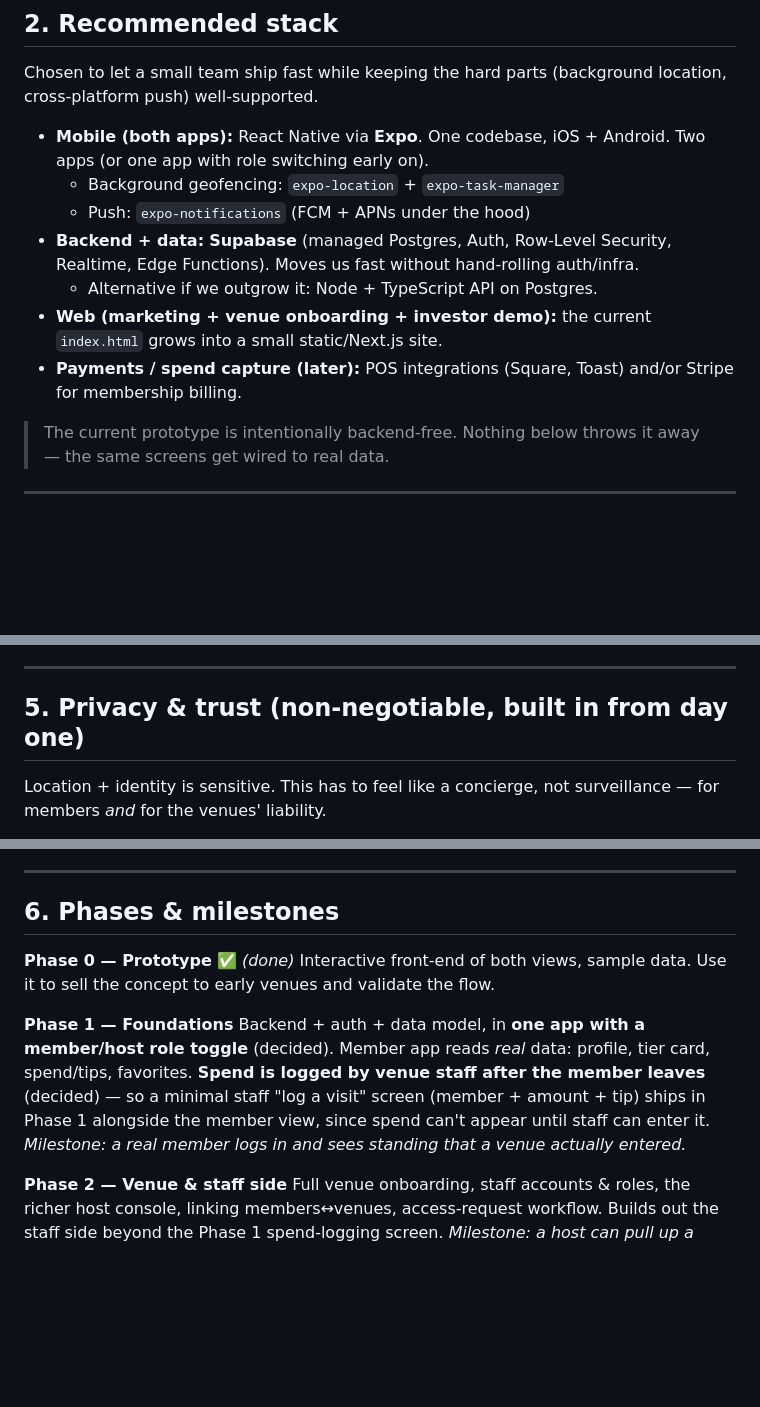
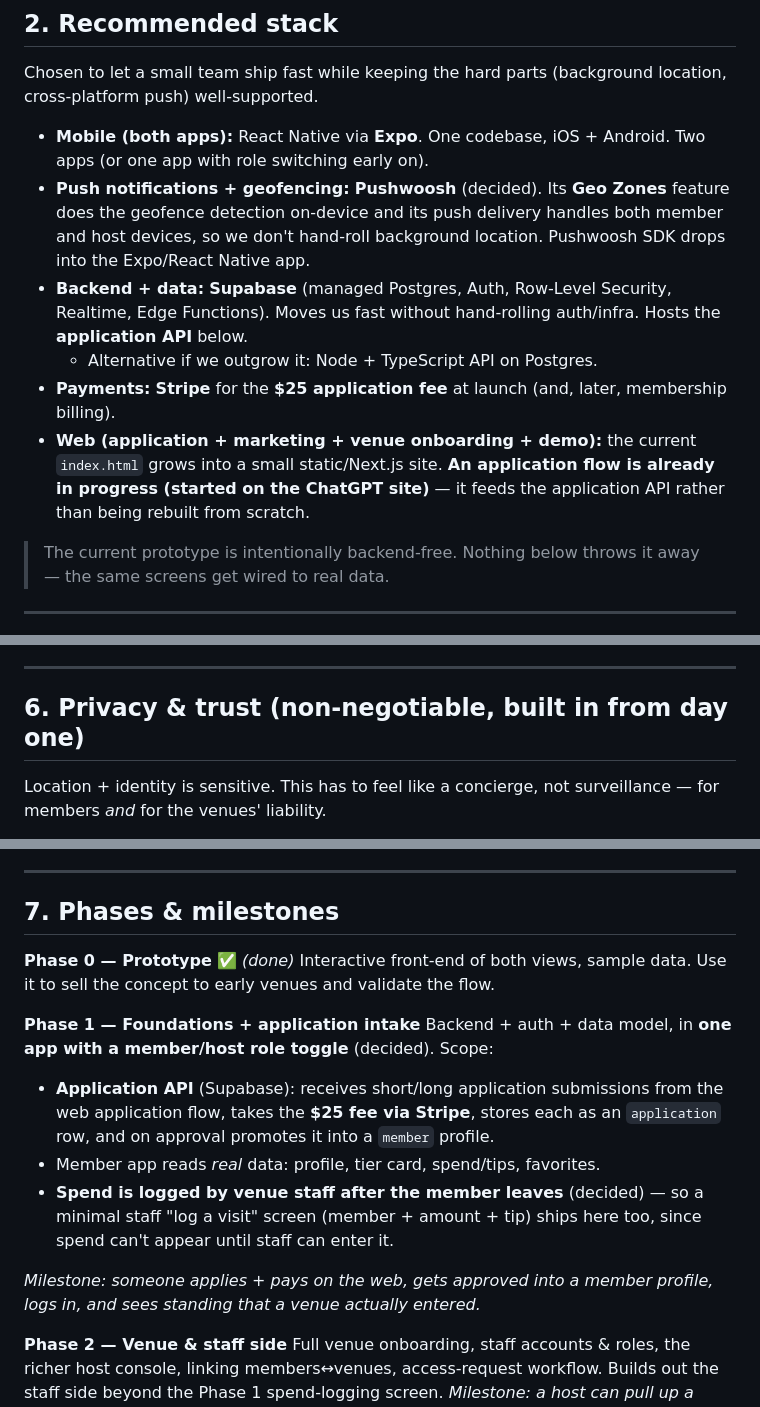
Before and after one commit to brandecho/Claude, a Markdown page: docs/BUILD-PLAN.md, 3 parts joined by grey strips. Rendered like a GitHub page; blank space fills up the shorter version.

```diff
--- a/docs/BUILD-PLAN.md
+++ b/docs/BUILD-PLAN.md
@@ -33,15 +33,20 @@ location, cross-platform push) well-supported.
 
 - **Mobile (both apps):** React Native via **Expo**. One codebase, iOS + Android.
   Two apps (or one app with role switching early on).
-  - Background geofencing: `expo-location` + `expo-task-manager`
-  - Push: `expo-notifications` (FCM + APNs under the hood)
+- **Push notifications + geofencing:** **Pushwoosh** (decided). Its **Geo Zones**
+  feature does the geofence detection on-device and its push delivery handles
+  both member and host devices, so we don't hand-roll background location.
+  Pushwoosh SDK drops into the Expo/React Native app.
 - **Backend + data:** **Supabase** (managed Postgres, Auth, Row-Level Security,
-  Realtime, Edge Functions). Moves us fast without hand-rolling auth/infra.
+  Realtime, Edge Functions). Moves us fast without hand-rolling auth/infra. Hosts
+  the **application API** below.
   - Alternative if we outgrow it: Node + TypeScript API on Postgres.
-- **Web (marketing + venue onboarding + investor demo):** the current
-  `index.html` grows into a small static/Next.js site.
-- **Payments / spend capture (later):** POS integrations (Square, Toast) and/or
-  Stripe for membership billing.
+- **Payments:** **Stripe** for the **$25 application fee** at launch (and, later,
+  membership billing).
+- **Web (application + marketing + venue onboarding + demo):** the current
+  `index.html` grows into a small static/Next.js site. **An application flow is
+  already in progress (started on the ChatGPT site)** — it feeds the application
+  API rather than being rebuilt from scratch.
 
 > The current prototype is intentionally backend-free. Nothing below throws it
 > away — the same screens get wired to real data.
@@ -98,7 +152,7 @@ This is what makes the app magic — and the part that most needs care.
 
 ---
 
-## 5. Privacy & trust (non-negotiable, built in from day one)
+## 6. Privacy & trust (non-negotiable, built in from day one)
 
 Location + identity is sensitive. This has to feel like a concierge, not
 surveillance — for members *and* for the venues' liability.
@@ -114,20 +168,25 @@ surveillance — for members *and* for the venues' liability.
 
 ---
 
-## 6. Phases & milestones
+## 7. Phases & milestones
 
 **Phase 0 — Prototype** ✅ *(done)*
 Interactive front-end of both views, sample data. Use it to sell the concept to
 early venues and validate the flow.
 
-**Phase 1 — Foundations**
+**Phase 1 — Foundations + application intake**
 Backend + auth + data model, in **one app with a member/host role toggle**
-(decided). Member app reads *real* data: profile, tier card, spend/tips,
-favorites. **Spend is logged by venue staff after the member leaves** (decided) —
-so a minimal staff "log a visit" screen (member + amount + tip) ships in Phase 1
-alongside the member view, since spend can't appear until staff can enter it.
-*Milestone: a real member logs in and sees standing that a venue actually
-entered.*
+(decided). Scope:
+- **Application API** (Supabase): receives short/long application submissions
+  from the web application flow, takes the **$25 fee via Stripe**, stores each as
+  an `application` row, and on approval promotes it into a `member` profile.
+- Member app reads *real* data: profile, tier card, spend/tips, favorites.
+- **Spend is logged by venue staff after the member leaves** (decided) — so a
+  minimal staff "log a visit" screen (member + amount + tip) ships here too,
+  since spend can't appear until staff can enter it.
+
+*Milestone: someone applies + pays on the web, gets approved into a member
+profile, logs in, and sees standing that a venue actually entered.*
 
 **Phase 2 — Venue & staff side**
 Full venue onboarding, staff accounts & roles, the richer host console, linking
```
Also changed, not shown: other parts of docs/BUILD-PLAN.md (+70 -15 lines).
